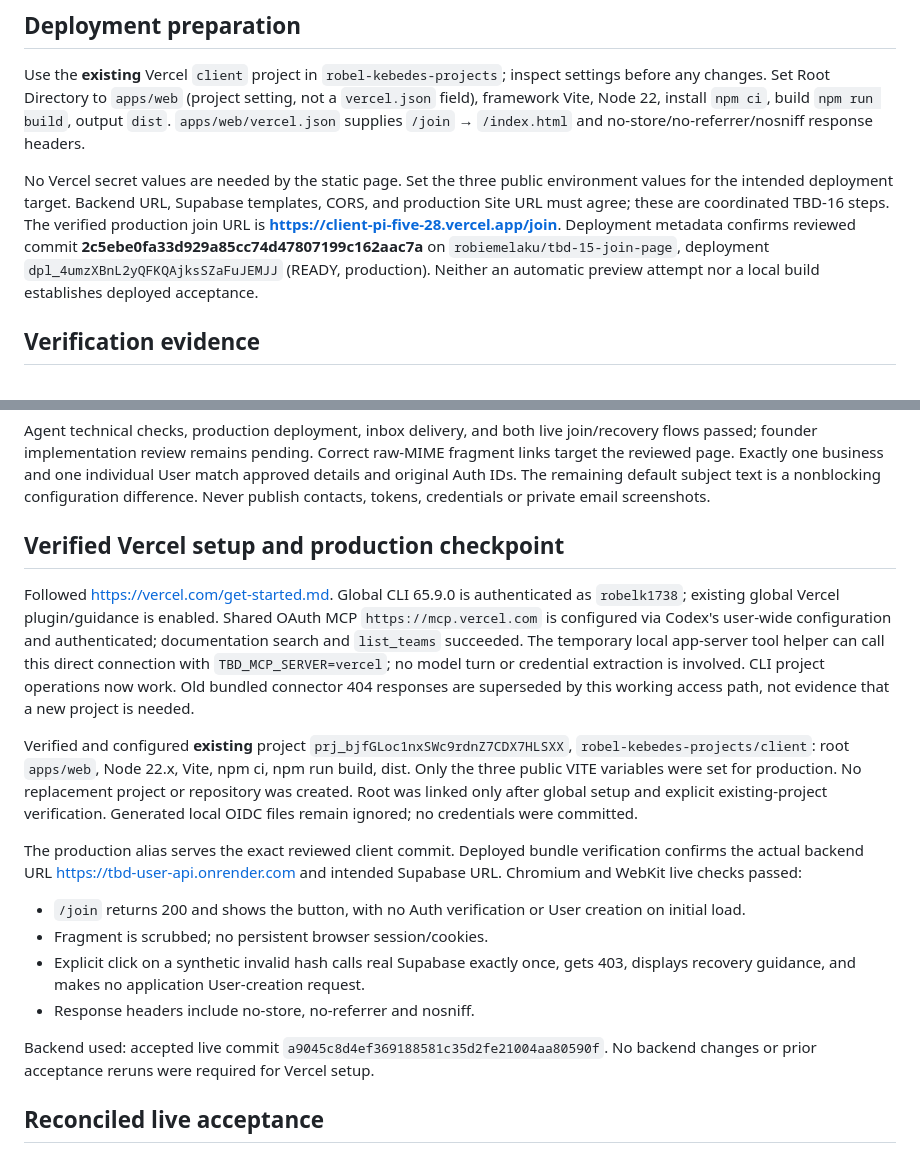
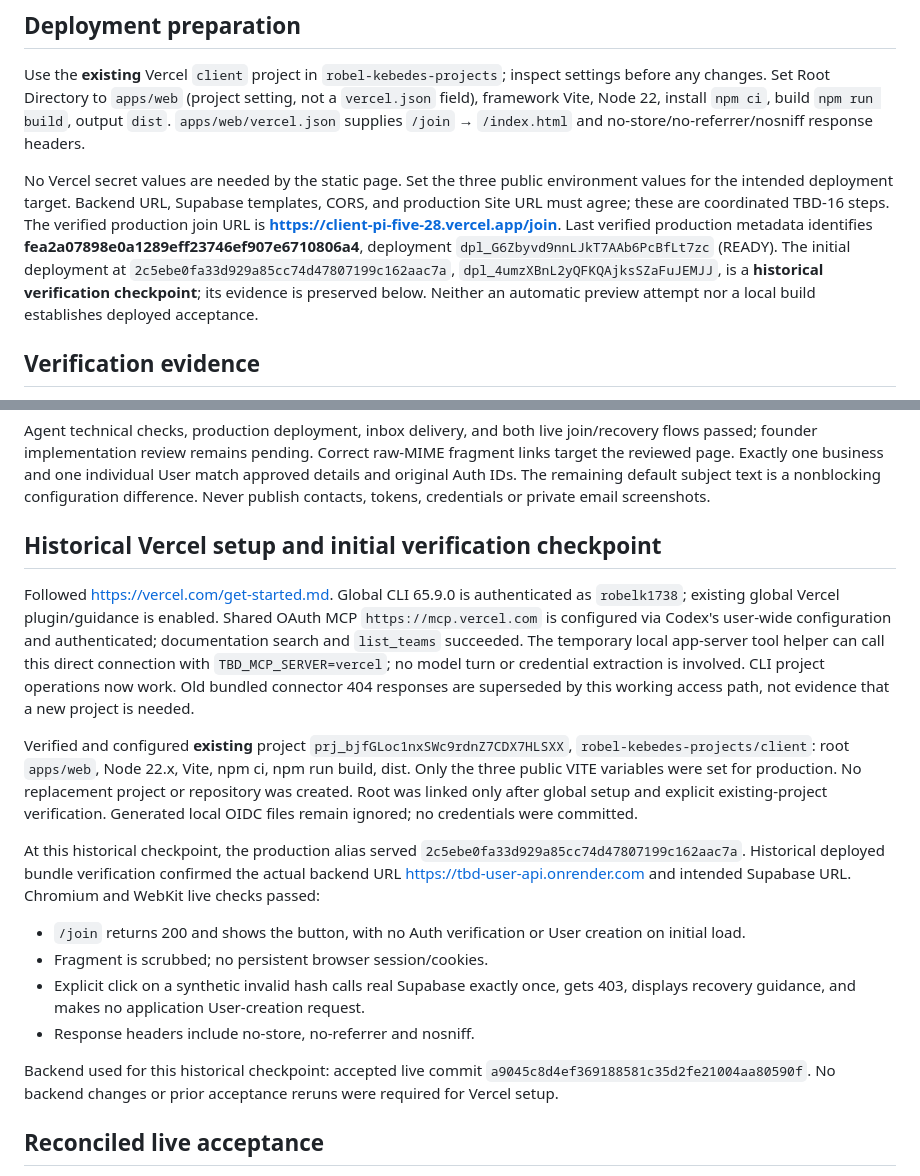
Before and after one commit to tbd-knows/client, a Markdown page: docs/user-service.md, 2 parts joined by grey strips. Rendered like a GitHub page.

Commit message:
Fix R2 current client deployment and label historical evidence

```diff
--- a/docs/user-service.md
+++ b/docs/user-service.md
@@ -50,7 +50,7 @@ Playwright starts its own local preview after a production build, supplying fake
 
 Use the **existing** Vercel `client` project in `robel-kebedes-projects`; inspect settings before any changes. Set Root Directory to `apps/web` (project setting, not a `vercel.json` field), framework Vite, Node 22, install `npm ci`, build `npm run build`, output `dist`. `apps/web/vercel.json` supplies `/join` → `/index.html` and no-store/no-referrer/nosniff response headers.
 
-No Vercel secret values are needed by the static page. Set the three public environment values for the intended deployment target. Backend URL, Supabase templates, CORS, and production Site URL must agree; these are coordinated TBD-16 steps. The verified production join URL is **https://client-pi-five-28.vercel.app/join**. Deployment metadata confirms reviewed commit **2c5ebe0fa33d929a85cc74d47807199c162aac7a** on `robiemelaku/tbd-15-join-page`, deployment `dpl_4umzXBnL2yQFKQAjksSZaFuJEMJJ` (READY, production). Neither an automatic preview attempt nor a local build establishes deployed acceptance.
+No Vercel secret values are needed by the static page. Set the three public environment values for the intended deployment target. Backend URL, Supabase templates, CORS, and production Site URL must agree; these are coordinated TBD-16 steps. The verified production join URL is **https://client-pi-five-28.vercel.app/join**. Last verified production metadata identifies **fea2a07898e0a1289eff23746ef907e6710806a4**, deployment `dpl_G6Zbyvd9nnLJkT7AAb6PcBfLt7zc` (READY). The initial deployment at `2c5ebe0fa33d929a85cc74d47807199c162aac7a`, `dpl_4umzXBnL2yQFKQAjksSZaFuJEMJJ`, is a **historical verification checkpoint**; its evidence is preserved below. Neither an automatic preview attempt nor a local build establishes deployed acceptance.
 
 ## Verification evidence
 
@@ -58,20 +58,20 @@ Latest full browser run: **38 passed, zero skipped** (19 scenarios in each of Ch
 
 Agent technical checks, production deployment, inbox delivery, and both live join/recovery flows passed; founder implementation review remains pending. Correct raw-MIME fragment links target the reviewed page. Exactly one business and one individual User match approved details and original Auth IDs. The remaining default subject text is a nonblocking configuration difference. Never publish contacts, tokens, credentials or private email screenshots.
 
-## Verified Vercel setup and production checkpoint
+## Historical Vercel setup and initial verification checkpoint
 
 Followed <https://vercel.com/get-started.md>. Global CLI 65.9.0 is authenticated as `robelk1738`; existing global Vercel plugin/guidance is enabled. Shared OAuth MCP `https://mcp.vercel.com` is configured via Codex's user-wide configuration and authenticated; documentation search and `list_teams` succeeded. The temporary local app-server tool helper can call this direct connection with `TBD_MCP_SERVER=vercel`; no model turn or credential extraction is involved. CLI project operations now work. Old bundled connector 404 responses are superseded by this working access path, not evidence that a new project is needed.
 
 Verified and configured **existing** project `prj_bjfGLoc1nxSWc9rdnZ7CDX7HLSXX`, `robel-kebedes-projects/client`: root `apps/web`, Node 22.x, Vite, npm ci, npm run build, dist. Only the three public VITE variables were set for production. No replacement project or repository was created. Root was linked only after global setup and explicit existing-project verification. Generated local OIDC files remain ignored; no credentials were committed.
 
-The production alias serves the exact reviewed client commit. Deployed bundle verification confirms the actual backend URL <https://tbd-user-api.onrender.com> and intended Supabase URL. Chromium and WebKit live checks passed:
+At this historical checkpoint, the production alias served `2c5ebe0fa33d929a85cc74d47807199c162aac7a`. Historical deployed bundle verification confirmed the actual backend URL <https://tbd-user-api.onrender.com> and intended Supabase URL. Chromium and WebKit live checks passed:
 
 - `/join` returns 200 and shows the button, with no Auth verification or User creation on initial load.
 - Fragment is scrubbed; no persistent browser session/cookies.
 - Explicit click on a synthetic invalid hash calls real Supabase exactly once, gets 403, displays recovery guidance, and makes no application User-creation request.
 - Response headers include no-store, no-referrer and nosniff.
 
-Backend used: accepted live commit `a9045c8d4ef369188581c35d2fe21004aa80590f`. No backend changes or prior acceptance reruns were required for Vercel setup.
+Backend used for this historical checkpoint: accepted live commit `a9045c8d4ef369188581c35d2fe21004aa80590f`. No backend changes or prior acceptance reruns were required for Vercel setup.
 
 ## Reconciled live acceptance
 
```
